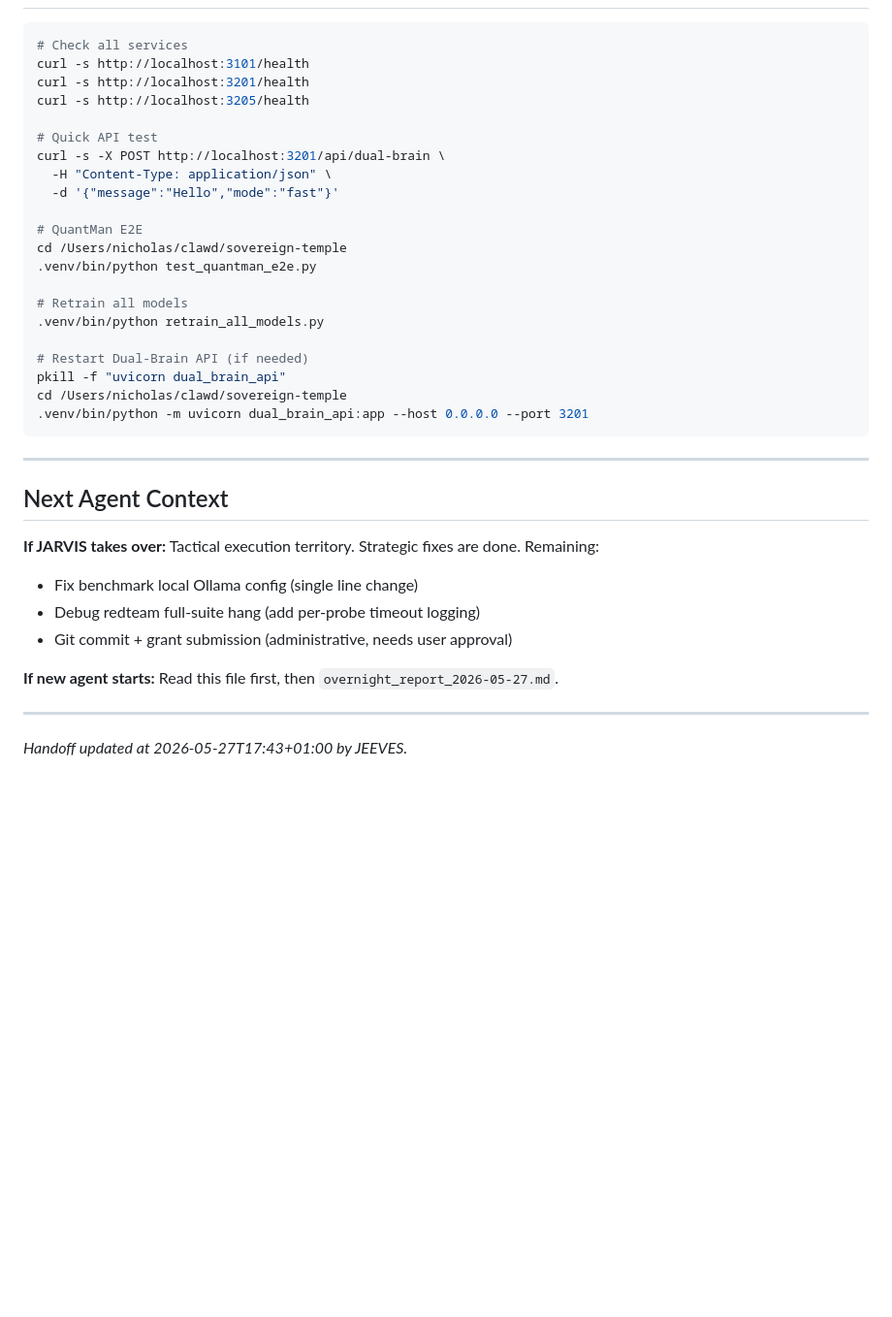
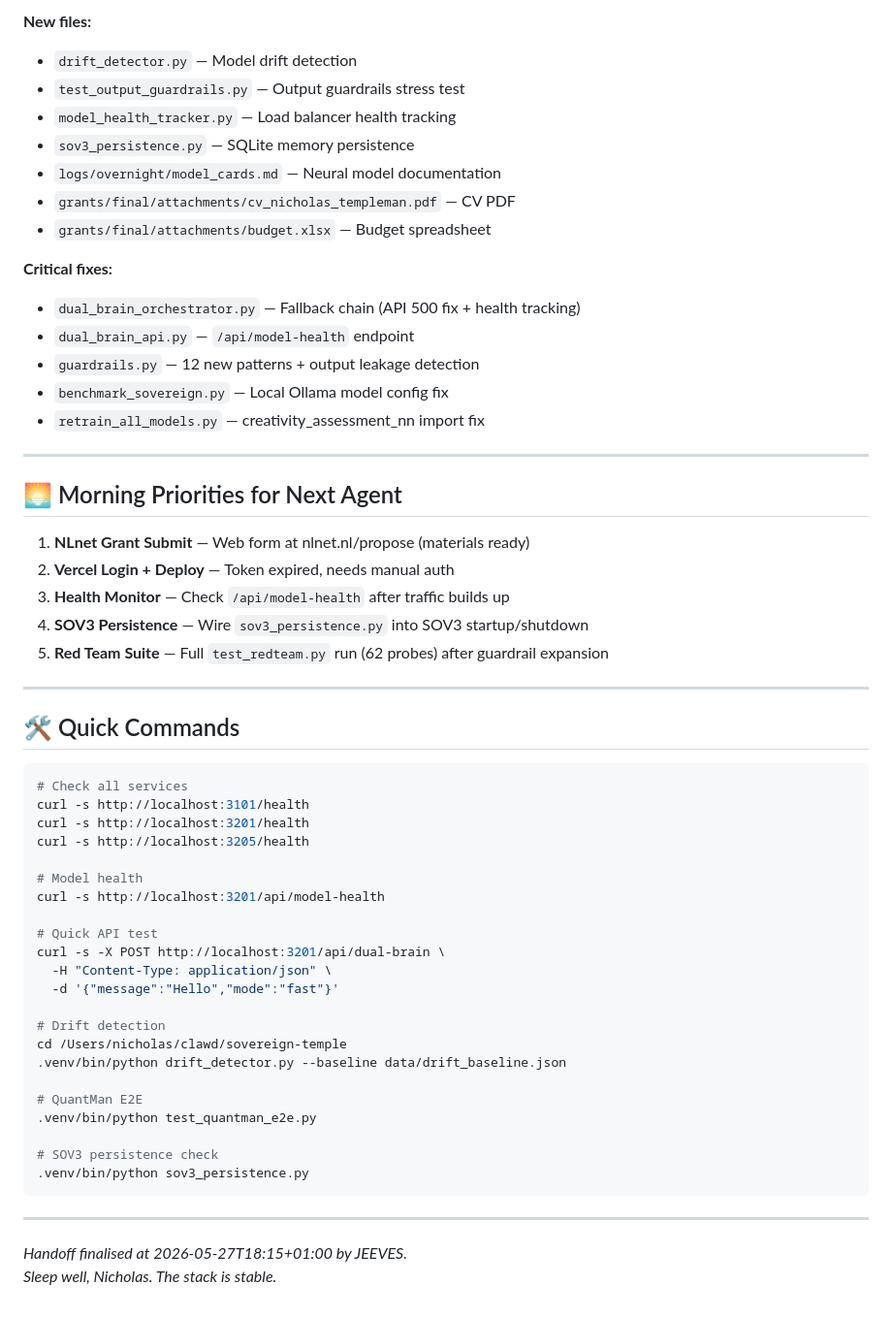
Before and after one commit to CSOAI-ORG/sovereign-temple, a Markdown page: HANDOFF.md, the part around one of its changes. Shown at 97% size. Rendered like a GitHub page; blank space fills up the shorter version.

````diff
--- a/HANDOFF.md
+++ b/HANDOFF.md
@@ -122,3 +130,32 @@ normal_greeting:    ALLOWED (200)
+**New files:**
+- `drift_detector.py` — Model drift detection
+- `test_output_guardrails.py` — Output guardrails stress test
+- `model_health_tracker.py` — Load balancer health tracking
+- `sov3_persistence.py` — SQLite memory persistence
+- `logs/overnight/model_cards.md` — Neural model documentation
+- `grants/final/attachments/cv_nicholas_templeman.pdf` — CV PDF
+- `grants/final/attachments/budget.xlsx` — Budget spreadsheet
+
+**Critical fixes:**
+- `dual_brain_orchestrator.py` — Fallback chain (API 500 fix + health tracking)
+- `dual_brain_api.py` — `/api/model-health` endpoint
+- `guardrails.py` — 12 new patterns + output leakage detection
+- `benchmark_sovereign.py` — Local Ollama model config fix
+- `retrain_all_models.py` — creativity_assessment_nn import fix
+
+---
+
+## 🌅 Morning Priorities for Next Agent
+
+1. **NLnet Grant Submit** — Web form at nlnet.nl/propose (materials ready)
+2. **Vercel Login + Deploy** — Token expired, needs manual auth
+3. **Health Monitor** — Check `/api/model-health` after traffic builds up
+4. **SOV3 Persistence** — Wire `sov3_persistence.py` into SOV3 startup/shutdown
+5. **Red Team Suite** — Full `test_redteam.py` run (62 probes) after guardrail expansion
+
+---
+
+## 🛠️ Quick Commands
 
 ```bash
 # Check all services
@@ -126,35 +163,26 @@ curl -s http://localhost:3101/health
 curl -s http://localhost:3201/health
 curl -s http://localhost:3205/health
 
+# Model health
+curl -s http://localhost:3201/api/model-health
+
 # Quick API test
 curl -s -X POST http://localhost:3201/api/dual-brain \
   -H "Content-Type: application/json" \
   -d '{"message":"Hello","mode":"fast"}'
 
+# Drift detection
+cd /Users/nicholas/clawd/sovereign-temple
+.venv/bin/python drift_detector.py --baseline data/drift_baseline.json
+
 # QuantMan E2E
-cd /Users/nicholas/clawd/sovereign-temple
 .venv/bin/python test_quantman_e2e.py
 
-# Retrain all models
-.venv/bin/python retrain_all_models.py
-
-# Restart Dual-Brain API (if needed)
-pkill -f "uvicorn dual_brain_api"
-cd /Users/nicholas/clawd/sovereign-temple
-.venv/bin/python -m uvicorn dual_brain_api:app --host 0.0.0.0 --port 3201
+# SOV3 persistence check
+.venv/bin/python sov3_persistence.py
 ```
 
 ---
 
-## Next Agent Context
-
-**If JARVIS takes over:** Tactical execution territory. Strategic fixes are done. Remaining:
-- Fix benchmark local Ollama config (single line change)
-- Debug redteam full-suite hang (add per-probe timeout logging)
-- Git commit + grant submission (administrative, needs user approval)
-
-**If new agent starts:** Read this file first, then `overnight_report_2026-05-27.md`.
-
----
-
-*Handoff updated at 2026-05-27T17:43+01:00 by JEEVES.*
+*Handoff finalised at 2026-05-27T18:15+01:00 by JEEVES.*
+*Sleep well, Nicholas. The stack is stable.*
````
Also changed, not shown: other parts of HANDOFF.md (+90 -82 lines).
